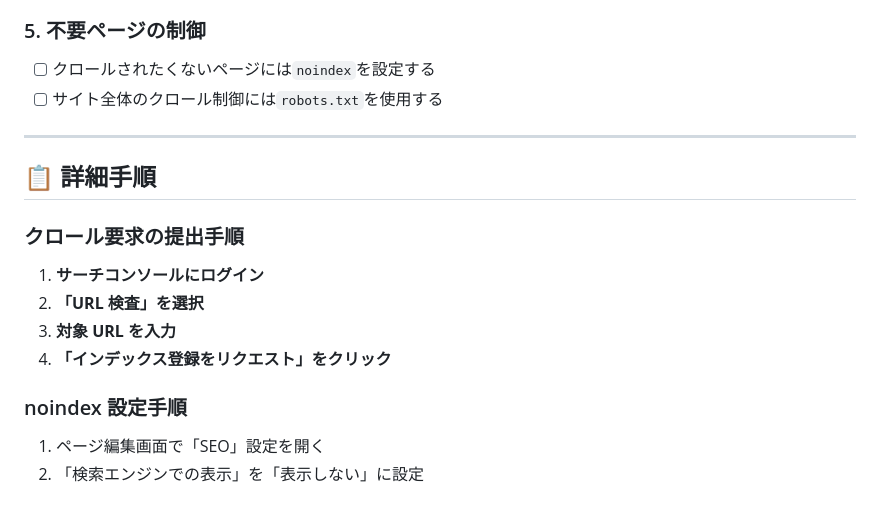
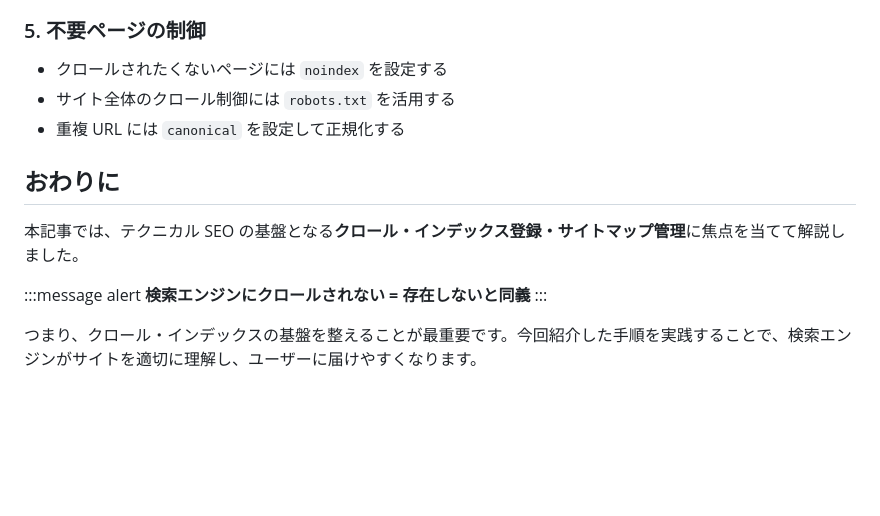
Before and after one commit to taiga248/zenn-output, a Markdown page: articles/seo-optimization-guide.md, the part around the change printed below. Rendered like a GitHub page; blank space fills up the shorter version.

```diff
--- a/articles/seo-optimization-guide.md
+++ b/articles/seo-optimization-guide.md
@@ -35,21 +75,16 @@ published: false
 
 ### 5. 不要ページの制御
 
-- [ ] クロールされたくないページには`noindex`を設定する
-- [ ] サイト全体のクロール制御には`robots.txt`を使用する
+- クロールされたくないページには `noindex` を設定する
+- サイト全体のクロール制御には `robots.txt` を活用する
+- 重複 URL には `canonical` を設定して正規化する
 
----
+## おわりに
 
-## 📋 詳細手順
+本記事では、テクニカル SEO の基盤となる**クロール・インデックス登録・サイトマップ管理**に焦点を当てて解説しました。
 
-### クロール要求の提出手順
+:::message alert
+**検索エンジンにクロールされない = 存在しないと同義**
+:::
 
-1. **サーチコンソールにログイン**
-2. **「URL 検査」を選択**
-3. **対象 URL を入力**
-4. **「インデックス登録をリクエスト」をクリック**
-
-### noindex 設定手順
-
-1. ページ編集画面で「SEO」設定を開く
-2. 「検索エンジンでの表示」を「表示しない」に設定
+つまり、クロール・インデックスの基盤を整えることが最重要です。今回紹介した手順を実践することで、検索エンジンがサイトを適切に理解し、ユーザーに届けやすくなります。
```
Also changed, not shown: other parts of articles/seo-optimization-guide.md (+53 -13 lines), images/seo/site-search.png (renamed from images/seo/site.png), images/seo/sitemap-regis.png (added), images/seo/sitemap.png (added), images/seo/url-check.png (added), 1 other file.
